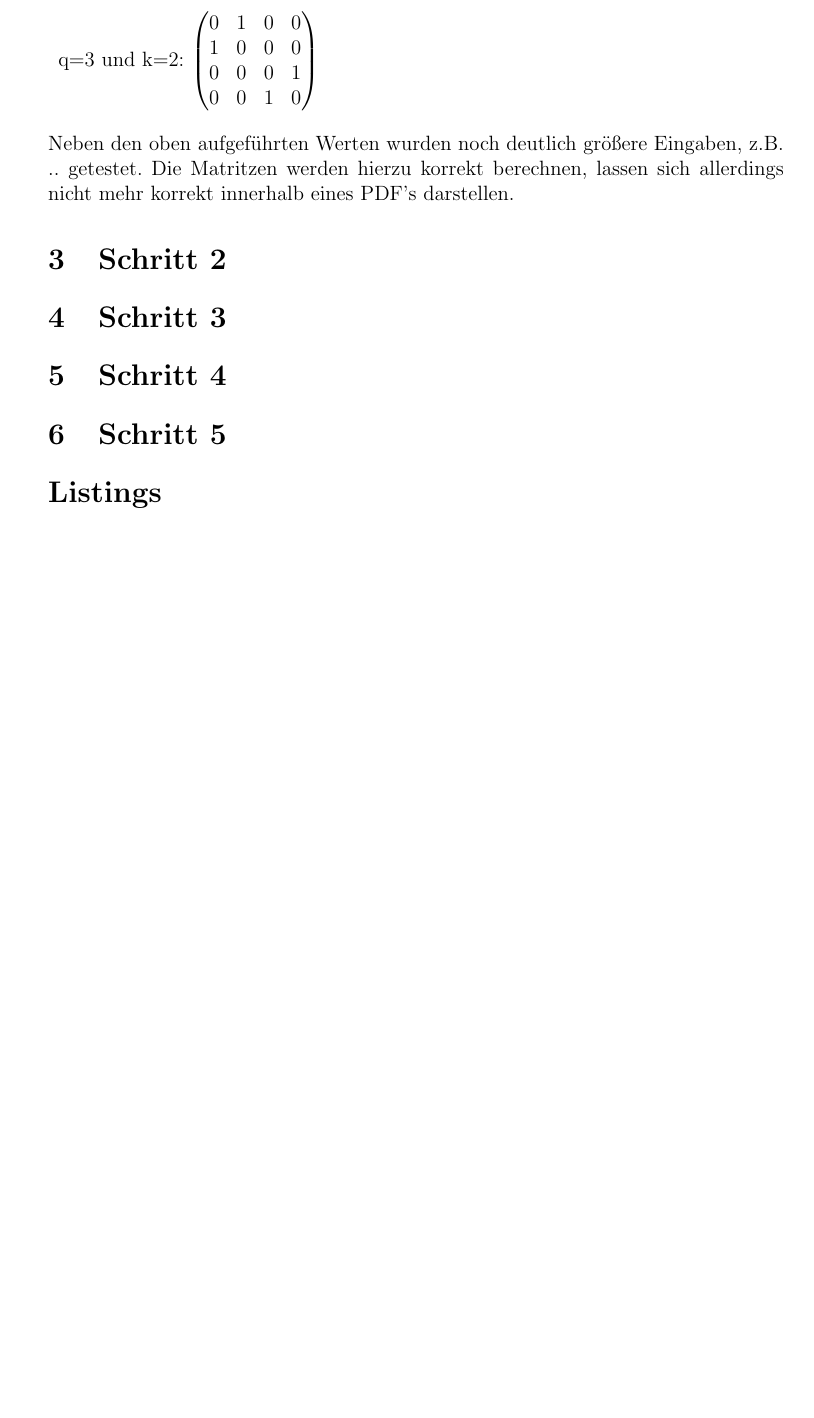
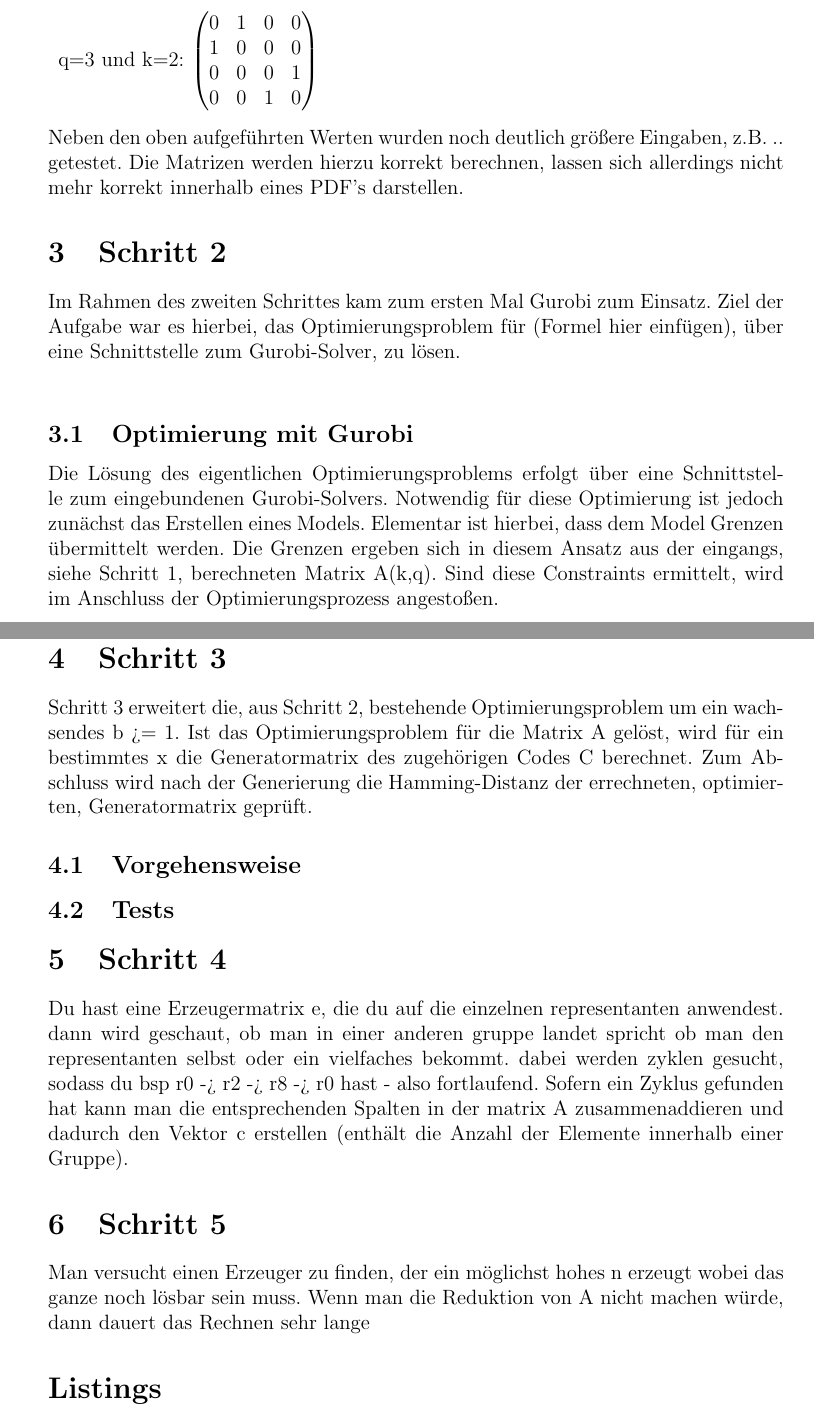
Before and after one commit to ZeraPain/Coding-Theory, a LaTeX document (documentation/Doku.tex, which reads documentation/chapters/step1.tex, documentation/chapters/step2.tex, documentation/chapters/step3.tex): part of page 4 of 4 before the commit and two parts of pages 4 and 5 of 5 after it, the two joined at a grey line, cut so that both start at the same text, the shorter picture padded with empty space. Compiled offline with pdfLaTeX.

Commit message:
A few additions 2 & 3

```diff
--- a/documentation/chapters/step1.tex
+++ b/documentation/chapters/step1.tex
@@ -75,4 +75,4 @@ Getestet wurde dieser Teil der Anwendung u.a. für die folgenden Wertepaare:
 	\end{pmatrix}
 	$
 \end{description}
-Neben den oben aufgeführten Werten wurden noch deutlich größere Eingaben, z.B. .. getestet. Die Matritzen werden hierzu korrekt berechnen, lassen sich allerdings nicht mehr korrekt innerhalb eines PDF's darstellen.
+Neben den oben aufgeführten Werten wurden noch deutlich größere Eingaben, z.B. .. getestet. Die Matrizen werden hierzu korrekt berechnen, lassen sich allerdings nicht mehr korrekt innerhalb eines PDF's darstellen.
--- a/documentation/chapters/step2.tex
+++ b/documentation/chapters/step2.tex
@@ -1 +1,7 @@
 \section{Schritt 2}
+Im Rahmen des zweiten Schrittes kam zum ersten Mal Gurobi zum Einsatz. Ziel der Aufgabe war es hierbei, das Optimierungsproblem für (Formel hier einfügen), über eine Schnittstelle zum Gurobi-Solver, zu lösen. \\
+
+\subsection{Optimierung mit Gurobi}
+Die Lösung des eigentlichen Optimierungsproblems erfolgt über eine Schnittstelle zum eingebundenen Gurobi-Solvers. Notwendig für diese Optimierung ist jedoch zunächst das Erstellen eines Models. Elementar ist hierbei, dass dem Model Grenzen übermittelt werden. Die Grenzen ergeben sich in diesem Ansatz aus der eingangs, siehe Schritt 1, berechneten Matrix A(k,q). Sind diese Constraints ermittelt, wird im Anschluss der Optimierungsprozess angestoßen. \\
+
+\subsection{Tests}
--- a/documentation/chapters/step3.tex
+++ b/documentation/chapters/step3.tex
@@ -1 +1,6 @@
 \section{Schritt 3}
+Schritt 3 erweitert die, aus Schritt 2, bestehende Optimierungsproblem  um ein wachsendes b >= 1. Ist das Optimierungsproblem für die Matrix A gelöst, wird für ein bestimmtes x die Generatormatrix des zugehörigen Codes C berechnet.  Zum Abschluss wird nach der Generierung die Hamming-Distanz der errechneten, optimierten, Generatormatrix geprüft.
+
+\subsection{Vorgehensweise}
+
+\subsection{Tests}
--- a/documentation/chapters/step4.tex
+++ b/documentation/chapters/step4.tex
@@ -1 +1,2 @@
 \section{Schritt 4}
+Du hast eine Erzeugermatrix e, die du auf die einzelnen representanten anwendest. dann wird geschaut, ob man in einer anderen gruppe landet spricht ob man den representanten selbst oder ein vielfaches bekommt. dabei werden zyklen gesucht, sodass du bsp r0 -> r2 -> r8 -> r0 hast - also fortlaufend. Sofern ein Zyklus gefunden hat kann man die entsprechenden Spalten in der matrix A zusammenaddieren und dadurch den Vektor c erstellen (enthält die Anzahl der Elemente innerhalb einer Gruppe).
--- a/documentation/chapters/step5.tex
+++ b/documentation/chapters/step5.tex
@@ -1 +1,2 @@
 \section{Schritt 5}
+Man versucht einen Erzeuger zu finden, der ein möglichst hohes n erzeugt wobei das ganze noch lösbar sein muss. Wenn man die Reduktion von A nicht machen würde, dann dauert das Rechnen sehr lange
```
Also changed, not shown: documentation/chapters/introduction.tex (+0 -1 lines), documentation/Doku.pdf, documentation/chapters/step1.tex (4 more changed lines), 4 other files.
